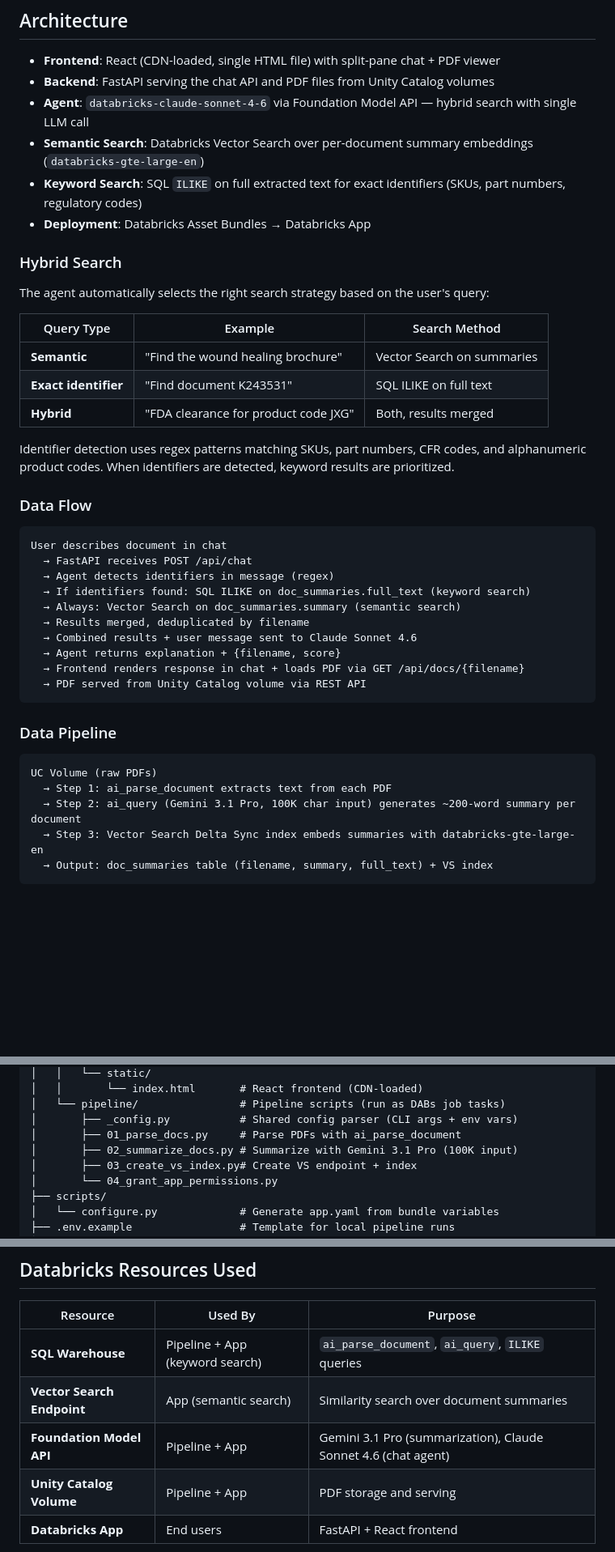
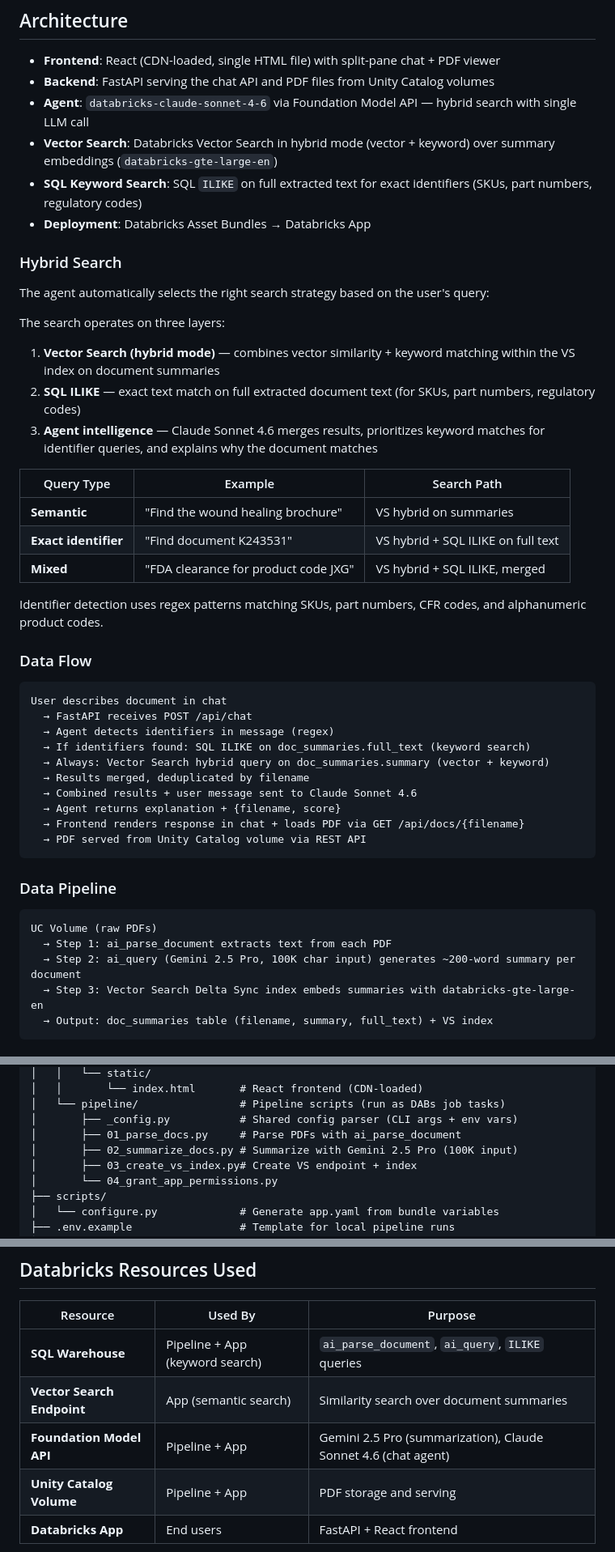
Before and after one commit to Bunch0fAtoms/doc_finder, a Markdown page: README.md, 3 parts joined by grey strips. Shown at 81% size. GitHub-like rendering; blank space fills up the shorter version.

Commit message:
Update README: VS hybrid mode, fix Gemini model name to 2.5 Pro
Co-authored-by: Isaac

````diff
--- a/README.md
+++ b/README.md
@@ -9,21 +9,27 @@ Deployed via **Databricks Asset Bundles (DABs)** for multi-environment portabili
 - **Frontend**: React (CDN-loaded, single HTML file) with split-pane chat + PDF viewer
 - **Backend**: FastAPI serving the chat API and PDF files from Unity Catalog volumes
 - **Agent**: `databricks-claude-sonnet-4-6` via Foundation Model API — hybrid search with single LLM call
-- **Semantic Search**: Databricks Vector Search over per-document summary embeddings (`databricks-gte-large-en`)
-- **Keyword Search**: SQL `ILIKE` on full extracted text for exact identifiers (SKUs, part numbers, regulatory codes)
+- **Vector Search**: Databricks Vector Search in hybrid mode (vector + keyword) over summary embeddings (`databricks-gte-large-en`)
+- **SQL Keyword Search**: SQL `ILIKE` on full extracted text for exact identifiers (SKUs, part numbers, regulatory codes)
 - **Deployment**: Databricks Asset Bundles → Databricks App
 
 ### Hybrid Search
 
 The agent automatically selects the right search strategy based on the user's query:
 
-| Query Type | Example | Search Method |
-|-----------|---------|---------------|
-| **Semantic** | "Find the wound healing brochure" | Vector Search on summaries |
-| **Exact identifier** | "Find document K243531" | SQL ILIKE on full text |
-| **Hybrid** | "FDA clearance for product code JXG" | Both, results merged |
+The search operates on three layers:
 
-Identifier detection uses regex patterns matching SKUs, part numbers, CFR codes, and alphanumeric product codes. When identifiers are detected, keyword results are prioritized.
+1. **Vector Search (hybrid mode)** — combines vector similarity + keyword matching within the VS index on document summaries
+2. **SQL ILIKE** — exact text match on full extracted document text (for SKUs, part numbers, regulatory codes)
+3. **Agent intelligence** — Claude Sonnet 4.6 merges results, prioritizes keyword matches for identifier queries, and explains why the document matches
+
+| Query Type | Example | Search Path |
+|-----------|---------|-------------|
+| **Semantic** | "Find the wound healing brochure" | VS hybrid on summaries |
+| **Exact identifier** | "Find document K243531" | VS hybrid + SQL ILIKE on full text |
+| **Mixed** | "FDA clearance for product code JXG" | VS hybrid + SQL ILIKE, merged |
+
+Identifier detection uses regex patterns matching SKUs, part numbers, CFR codes, and alphanumeric product codes.
 
 ### Data Flow
 
@@ -32,7 +38,7 @@ User describes document in chat
   → FastAPI receives POST /api/chat
   → Agent detects identifiers in message (regex)
   → If identifiers found: SQL ILIKE on doc_summaries.full_text (keyword search)
-  → Always: Vector Search on doc_summaries.summary (semantic search)
+  → Always: Vector Search hybrid query on doc_summaries.summary (vector + keyword)
   → Results merged, deduplicated by filename
   → Combined results + user message sent to Claude Sonnet 4.6
   → Agent returns explanation + {filename, score}
@@ -45,7 +51,7 @@ User describes document in chat
 ```
 UC Volume (raw PDFs)
   → Step 1: ai_parse_document extracts text from each PDF
-  → Step 2: ai_query (Gemini 3.1 Pro, 100K char input) generates ~200-word summary per document
+  → Step 2: ai_query (Gemini 2.5 Pro, 100K char input) generates ~200-word summary per document
   → Step 3: Vector Search Delta Sync index embeds summaries with databricks-gte-large-en
   → Output: doc_summaries table (filename, summary, full_text) + VS index
 ```
@@ -72,7 +78,7 @@ doc_finder/
 │   └── pipeline/                # Pipeline scripts (run as DABs job tasks)
 │       ├── _config.py           # Shared config parser (CLI args + env vars)
 │       ├── 01_parse_docs.py     # Parse PDFs with ai_parse_document
-│       ├── 02_summarize_docs.py # Summarize with Gemini 3.1 Pro (100K input)
+│       ├── 02_summarize_docs.py # Summarize with Gemini 2.5 Pro (100K input)
 │       ├── 03_create_vs_index.py# Create VS endpoint + index
 │       └── 04_grant_app_permissions.py
 ├── scripts/
@@ -170,6 +176,6 @@ Grants: USE_CATALOG, USE_SCHEMA, SELECT on VS index, SELECT on doc_summaries tab
 |----------|---------|---------|
 | **SQL Warehouse** | Pipeline + App (keyword search) | `ai_parse_document`, `ai_query`, `ILIKE` queries |
 | **Vector Search Endpoint** | App (semantic search) | Similarity search over document summaries |
-| **Foundation Model API** | Pipeline + App | Gemini 3.1 Pro (summarization), Claude Sonnet 4.6 (chat agent) |
+| **Foundation Model API** | Pipeline + App | Gemini 2.5 Pro (summarization), Claude Sonnet 4.6 (chat agent) |
 | **Unity Catalog Volume** | Pipeline + App | PDF storage and serving |
 | **Databricks App** | End users | FastAPI + React frontend |
````
